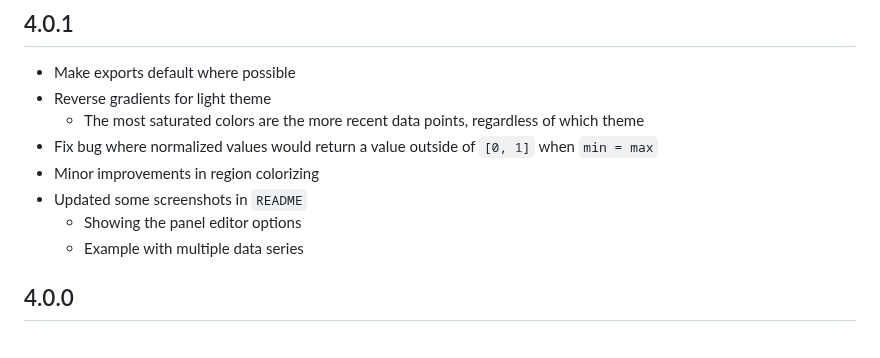
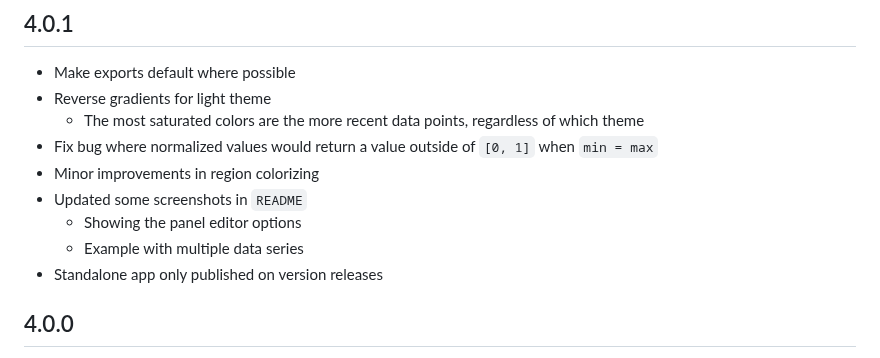
Before and after one commit to nicfv/Psychart, a Markdown page: CHANGELOG.md, the part around the change. Rendered like a GitHub page.

Commit message:
Add note in CL

```diff
--- a/CHANGELOG.md
+++ b/CHANGELOG.md
@@ -10,6 +10,7 @@
 - Updated some screenshots in `README`
     - Showing the panel editor options
     - Example with multiple data series
+- Standalone app only published on version releases
 
 ## 4.0.0
 
```
